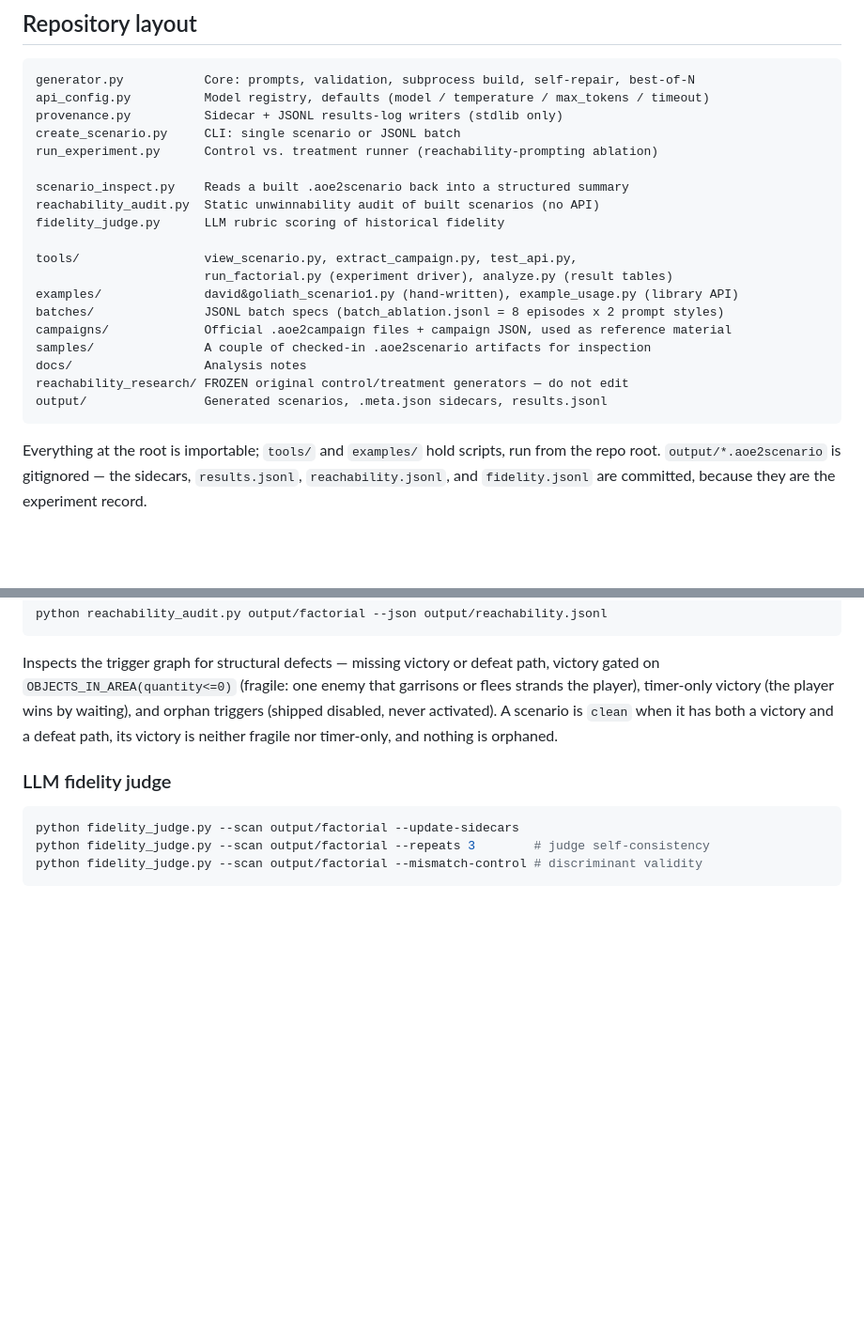
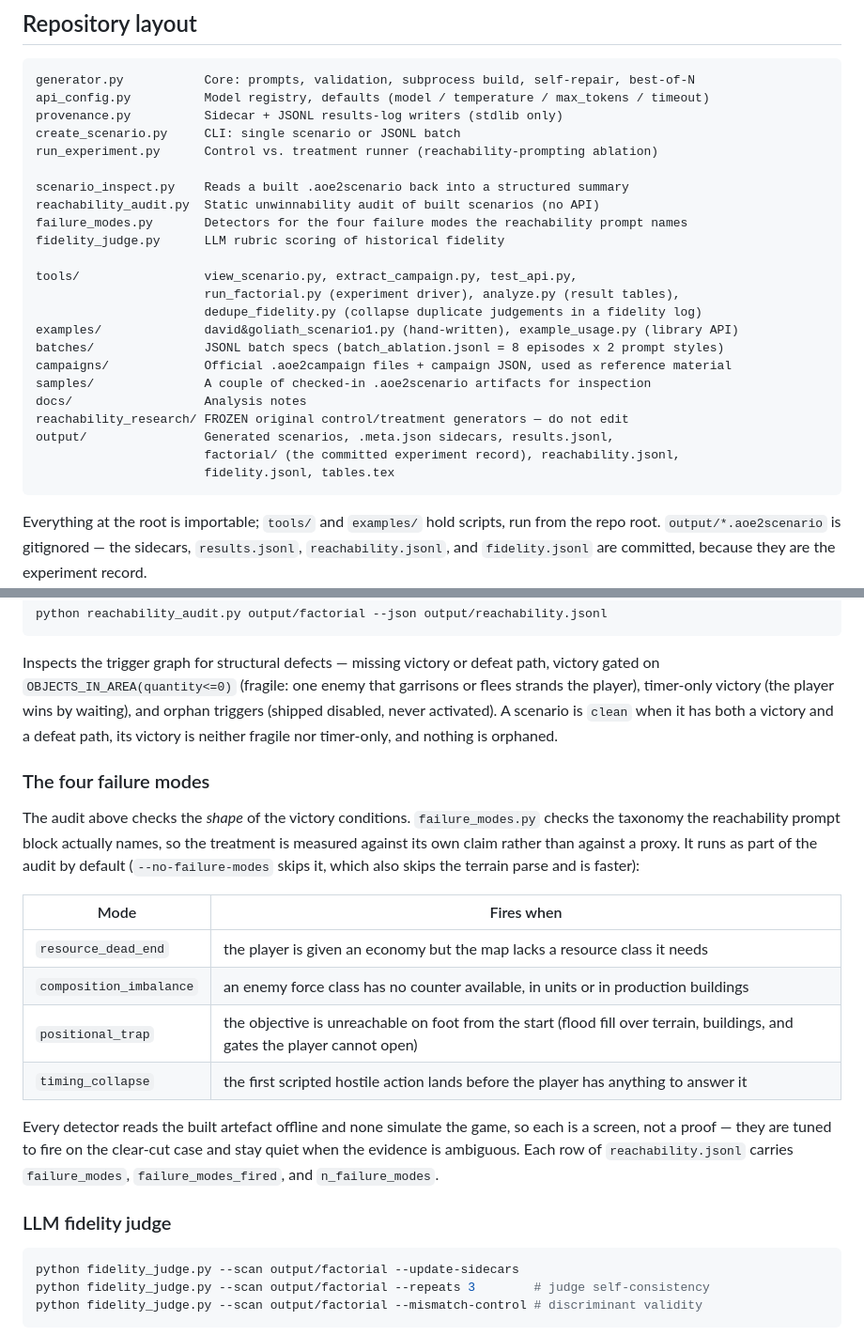
Before and after one commit to Tshin120/AOE2GENAI-SCENARIOS, a Markdown page: README.md, 2 parts joined by grey strips. Shown at 94% size. Rendered like a GitHub page; blank space fills up the shorter version.

````diff
--- a/README.md
+++ b/README.md
@@ -49,17 +49,21 @@ run_experiment.py      Control vs. treatment runner (reachability-prompting abla
 
 scenario_inspect.py    Reads a built .aoe2scenario back into a structured summary
 reachability_audit.py  Static unwinnability audit of built scenarios (no API)
+failure_modes.py       Detectors for the four failure modes the reachability prompt names
 fidelity_judge.py      LLM rubric scoring of historical fidelity
 
 tools/                 view_scenario.py, extract_campaign.py, test_api.py,
-                       run_factorial.py (experiment driver), analyze.py (result tables)
+                       run_factorial.py (experiment driver), analyze.py (result tables),
+                       dedupe_fidelity.py (collapse duplicate judgements in a fidelity log)
 examples/              david&goliath_scenario1.py (hand-written), example_usage.py (library API)
 batches/               JSONL batch specs (batch_ablation.jsonl = 8 episodes x 2 prompt styles)
 campaigns/             Official .aoe2campaign files + campaign JSON, used as reference material
 samples/               A couple of checked-in .aoe2scenario artifacts for inspection
 docs/                  Analysis notes
 reachability_research/ FROZEN original control/treatment generators — do not edit
-output/                Generated scenarios, .meta.json sidecars, results.jsonl
+output/                Generated scenarios, .meta.json sidecars, results.jsonl,
+                       factorial/ (the committed experiment record), reachability.jsonl,
+                       fidelity.jsonl, tables.tex
 ```
 
 Everything at the root is importable; `tools/` and `examples/` hold scripts, run from the repo root.
@@ -218,6 +222,25 @@ timer-only victory (the player wins by waiting), and orphan triggers (shipped di
 activated). A scenario is `clean` when it has both a victory and a defeat path, its victory is
 neither fragile nor timer-only, and nothing is orphaned.
 
+### The four failure modes
+
+The audit above checks the *shape* of the victory conditions. `failure_modes.py` checks the taxonomy
+the reachability prompt block actually names, so the treatment is measured against its own claim
+rather than against a proxy. It runs as part of the audit by default (`--no-failure-modes` skips it,
+which also skips the terrain parse and is faster):
+
+| Mode | Fires when |
+|------|-----------|
+| `resource_dead_end` | the player is given an economy but the map lacks a resource class it needs |
+| `composition_imbalance` | an enemy force class has no counter available, in units or in production buildings |
+| `positional_trap` | the objective is unreachable on foot from the start (flood fill over terrain, buildings, and gates the player cannot open) |
+| `timing_collapse` | the first scripted hostile action lands before the player has anything to answer it |
+
+Every detector reads the built artefact offline and none simulate the game, so each is a screen, not
+a proof — they are tuned to fire on the clear-cut case and stay quiet when the evidence is
+ambiguous. Each row of `reachability.jsonl` carries `failure_modes`, `failure_modes_fired`, and
+`n_failure_modes`.
+
 ### LLM fidelity judge
 
 ```bash
````
Also changed, not shown: other parts of README.md (+47 -0 lines).
